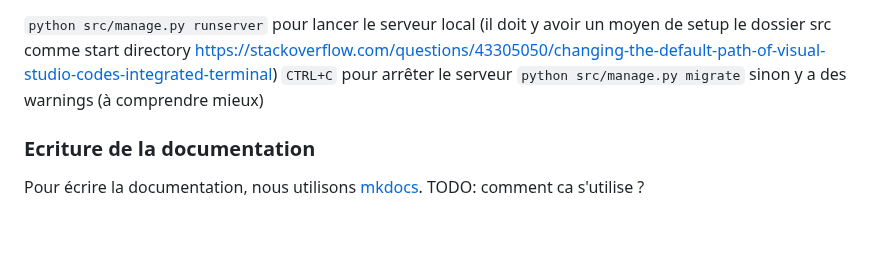
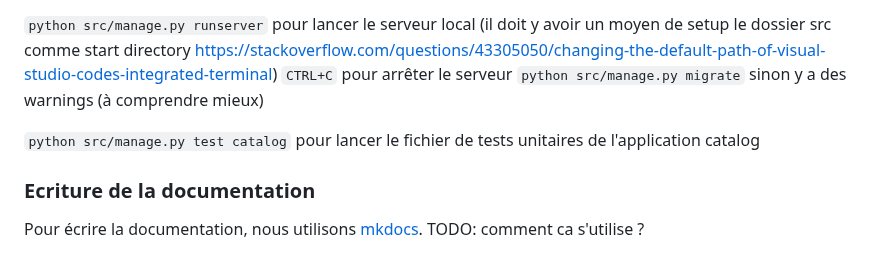
Before and after one commit to AntoineBachelet/cumaweb, a Markdown page: README.md, the part around the change. Rendered like a GitHub page; blank space fills up the shorter version.

Commit message:
doc: adding command line for testing in README

```diff
--- a/README.md
+++ b/README.md
@@ -68,6 +68,8 @@ Dans le dossier `cumaweb` crée :
 `CTRL+C` pour arrêter le serveur
 `python src/manage.py migrate` sinon y a des warnings (à comprendre mieux)
 
+`python src/manage.py test catalog` pour lancer le fichier de tests unitaires de l'application catalog
+
 ### Ecriture de la documentation
 
 Pour écrire la documentation, nous utilisons [mkdocs](https://www.mkdocs.org/).
```
